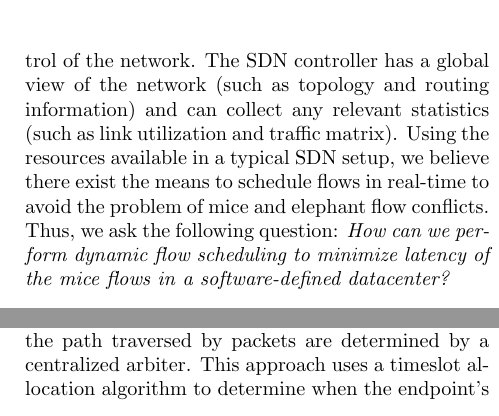
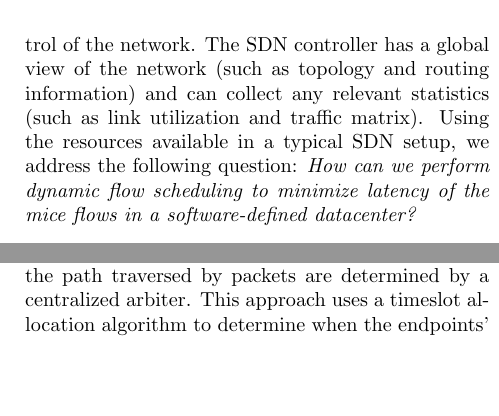
Before and after one commit to sskausik08/cs740, a LaTeX document (report/report.tex, which reads report/motivation.tex, report/relatedwork.tex): two parts of the columns of page 2 of 8, joined at a grey line, cut so that both start at the same text, the shorter picture padded with empty space. Compiled offline with pdfLaTeX.

Commit message:
Minor changes

```diff
--- a/report/motivation.tex
+++ b/report/motivation.tex
@@ -22,4 +22,5 @@ When elephant and mice flows traverse the same queue, the major reason for incre
 \label{fig:cases}
 \end{figure}
 
-The prominence of software-defined networks has increased in recent times, and offers a centralized control of the network. The SDN controller has a global view of the network (such as topology and routing information) and can collect any relevant statistics (such as link utilization and traffic matrix). Using the resources available in a typical SDN setup, we believe there exist the means to schedule flows in real-time to avoid the problem of mice and elephant flow conflicts. Thus, we ask the following question: \emph{How can we perform dynamic flow scheduling to minimize latency of the mice flows in a software-defined datacenter? }
+The prominence of software-defined networks has increased in recent times, and offers a centralized control of the network. The SDN controller has a global view of the network (such as topology and routing information) and can collect any relevant statistics (such as link utilization and traffic matrix). Using the resources available in a typical SDN setup,
+we address the following question: \emph{How can we perform dynamic flow scheduling to minimize latency of the mice flows in a software-defined datacenter? }
--- a/report/relatedwork.tex
+++ b/report/relatedwork.tex
@@ -3,6 +3,6 @@ Alizadeh et. al \cite{dctcp} show that long-lived, greedy TCP flows cause the le
 
 Flow scheduling in datacenters has been an active area of research in recent times. Hedera \cite{hedera} performs scheduling of flows by estimating TCP bandwidth requirements and dynamic flow scheduling using different placement algorithms (most importantly simulated annealing which is a probabilistic search technique for paths) to achieve full bisection bandwidth requirements. On the other hand, we focus on the problem of dynamically scheduling flows in terms of latency-sensitivity (mice flows, unlike elephant flows, are highly sensitive to latency), which also requires monitoring queue sizes at switches in real-time and a dynamic path placement with the objective of decreasing latency. Hedera does not focus on the aspect of latency in its flow-scheduling algorithm. This also reduces the timescales of scheduling decisions, and requires the need to devise real-time flow-placement algorithms which need not be optimal.
 
-Fastpass \cite{fastpass} presents a datacenter network architecture where the time of packet transmissions and the path traversed by packets are determined by a centralized arbiter. This approach uses a timeslot allocation algorithm to determine when the endpoint’s packets should be sent and a path assignment algorithm to determine paths to eliminate congestion at switches. The centralized arbiter ensures zero queue buildup in the switches by globally scheduling each packet, and thus flows do not suffer queueing delays. However, there is a throughput penalty for achieving very low queueing delays, as some links would have to be idle.
+Fastpass \cite{fastpass} presents a datacenter network architecture where the time of packet transmissions and the path traversed by packets are determined by a centralized arbiter. This approach uses a timeslot allocation algorithm to determine when the endpoints' packets should be sent and a path assignment algorithm to determine paths to eliminate congestion at switches. The centralized arbiter ensures zero queue buildup in the switches by globally scheduling each packet, and thus flows do not suffer queueing delays. However, there is a throughput penalty for achieving very low queueing delays, as some links would have to be idle.
 
  Crovella et. al \cite{CFH99} examined a commonly used service, Apache; specifically, its routing policies. The paper points out that Apache does not prioritize shorter requests versus longer requests. The authors then examine the potential benefits of different queueing algorithms that prefer shortest-connection first, whose principles can be used in the context of flow-scheduling. The paper mentions that web server workloads are primarily tail-heavy, which may work to our benefit in the sense that elephant flows will not pay much of a penalty relative to the gains that mice flows will see.
```
Also changed, not shown: report/motivation.tex (2 more changed lines).
